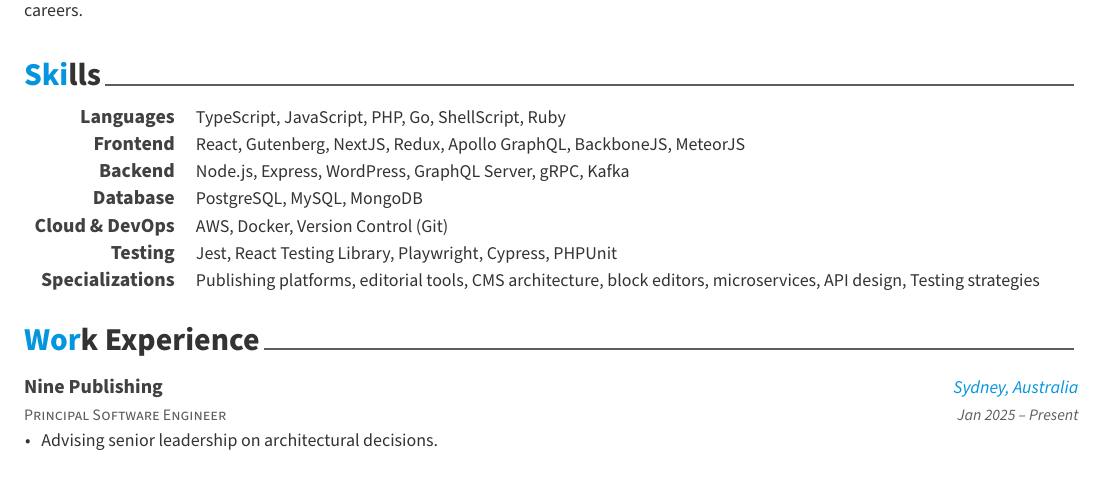
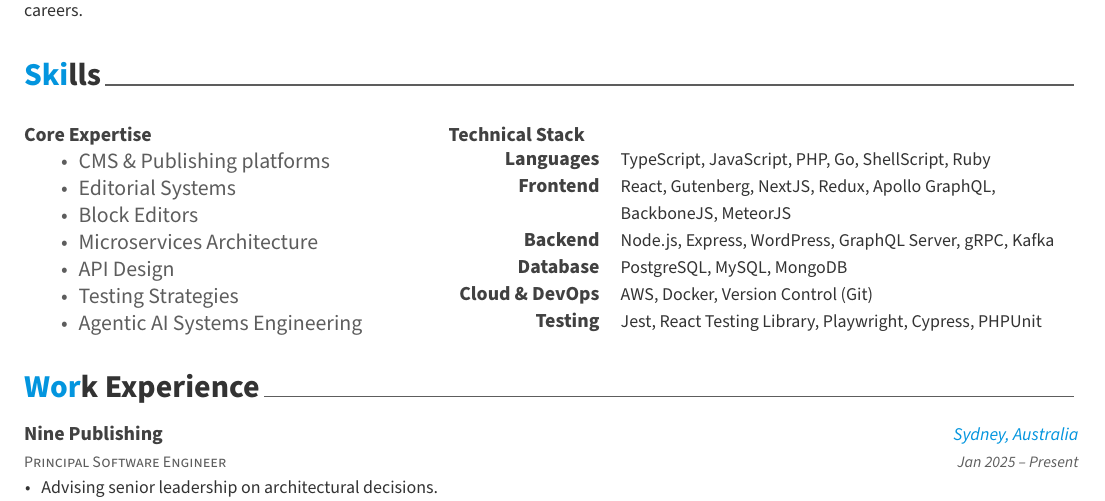
Before and after one commit to desaiuditd/resume, a LaTeX CV (Udit Desai - Resume - AwesomeCV.tex, which reads resume-template-parts/skills.tex): part of page 1 of 3, cut so that both start at the same text. Compiled offline with XeLaTeX; a missing font is replaced by an installed copy or a similar font; a LaTeX package or settings file that is missing is left out.

Commit message:
Re-format skills section

```diff
--- a/resume-template-parts/skills.tex
+++ b/resume-template-parts/skills.tex
@@ -7,42 +7,51 @@
 %-------------------------------------------------------------------------------
 %	CONTENT
 %-------------------------------------------------------------------------------
-\begin{cvskills}
 
-%---------------------------------------------------------
-  \cvskill
-    {Languages} % Type
-    {TypeScript, JavaScript, PHP, Go, ShellScript, Ruby} % Skillset
+% Left Column - Core Expertise
+\begin{minipage}[t]{0.4\textwidth}
+  \skilltypestyle{Core Expertise}
 
-%---------------------------------------------------------
-  \cvskill
-    {Frontend} % Type
-    {React, Gutenberg, NextJS, Redux, Apollo GraphQL, BackboneJS, MeteorJS} % Skillset
+  \begin{itemize}
+    \item CMS \& Publishing platforms
+    \item Editorial Systems
+    \item Block Editors
+    \item Microservices Architecture
+    \item API Design
+    \item Testing Strategies
+    \item Agentic AI Systems Engineering
+  \end{itemize}
+\end{minipage}
+\hfill
+% Right Column - Technical Stack
+\begin{minipage}[t]{0.6\textwidth}
+  \skilltypestyle{Technical Stack}
 
-%---------------------------------------------------------
-  \cvskill
-    {Backend} % Type
-    {Node.js, Express, WordPress, GraphQL Server, gRPC, Kafka} % Skillset
+  \begin{cvskills}
+    \cvskill
+      {Languages}
+      {TypeScript, JavaScript, PHP, Go, ShellScript, Ruby}
 
-%---------------------------------------------------------
-  \cvskill
-    {Database} % Type
-    {PostgreSQL, MySQL, MongoDB} % Skillset
+    \cvskill
+      {Frontend}
+      {React, Gutenberg, NextJS, Redux, Apollo GraphQL, BackboneJS, MeteorJS}
 
-%---------------------------------------------------------
-  \cvskill
-    {Cloud \& DevOps} % Type
-    {AWS, Docker, Version Control (Git)} % Skillset
+    \cvskill
+      {Backend}
+      {Node.js, Express, WordPress, GraphQL Server, gRPC, Kafka}
 
-%---------------------------------------------------------
-  \cvskill
-    {Testing} % Type
-    {Jest, React Testing Library, Playwright, Cypress, PHPUnit} % Skillset
+    \cvskill
+      {Database}
+      {PostgreSQL, MySQL, MongoDB}
 
-%---------------------------------------------------------
-  \cvskill
-    {Specializations} % Type
-    {Publishing platforms, editorial tools, CMS architecture, block editors, microservices, API design, Testing strategies} % Skillset
+    \cvskill
+      {Cloud \& DevOps}
+      {AWS, Docker, Version Control (Git)}
 
-%---------------------------------------------------------
-\end{cvskills}
+    \cvskill
+      {Testing}
+      {Jest, React Testing Library, Playwright, Cypress, PHPUnit}
+  \end{cvskills}
+\end{minipage}
+
+\smallskip
```
